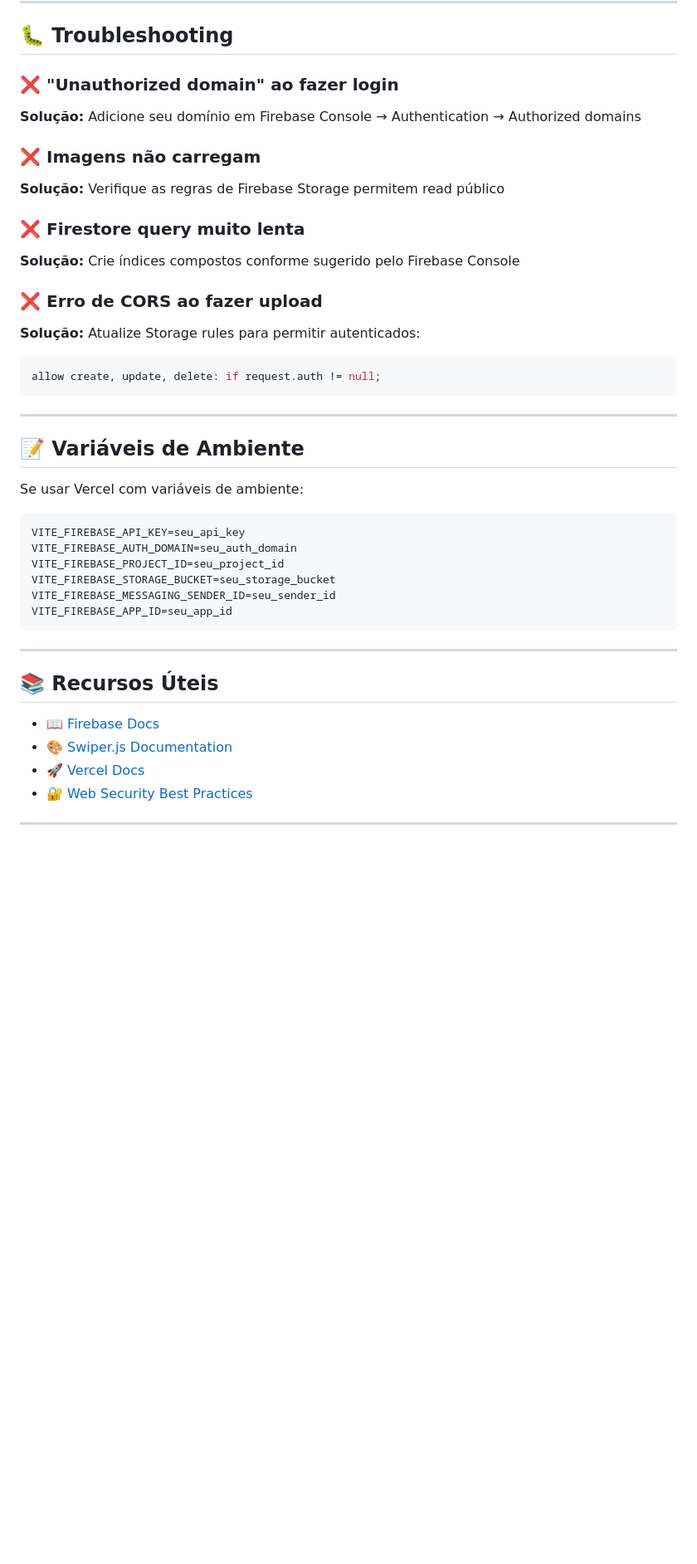
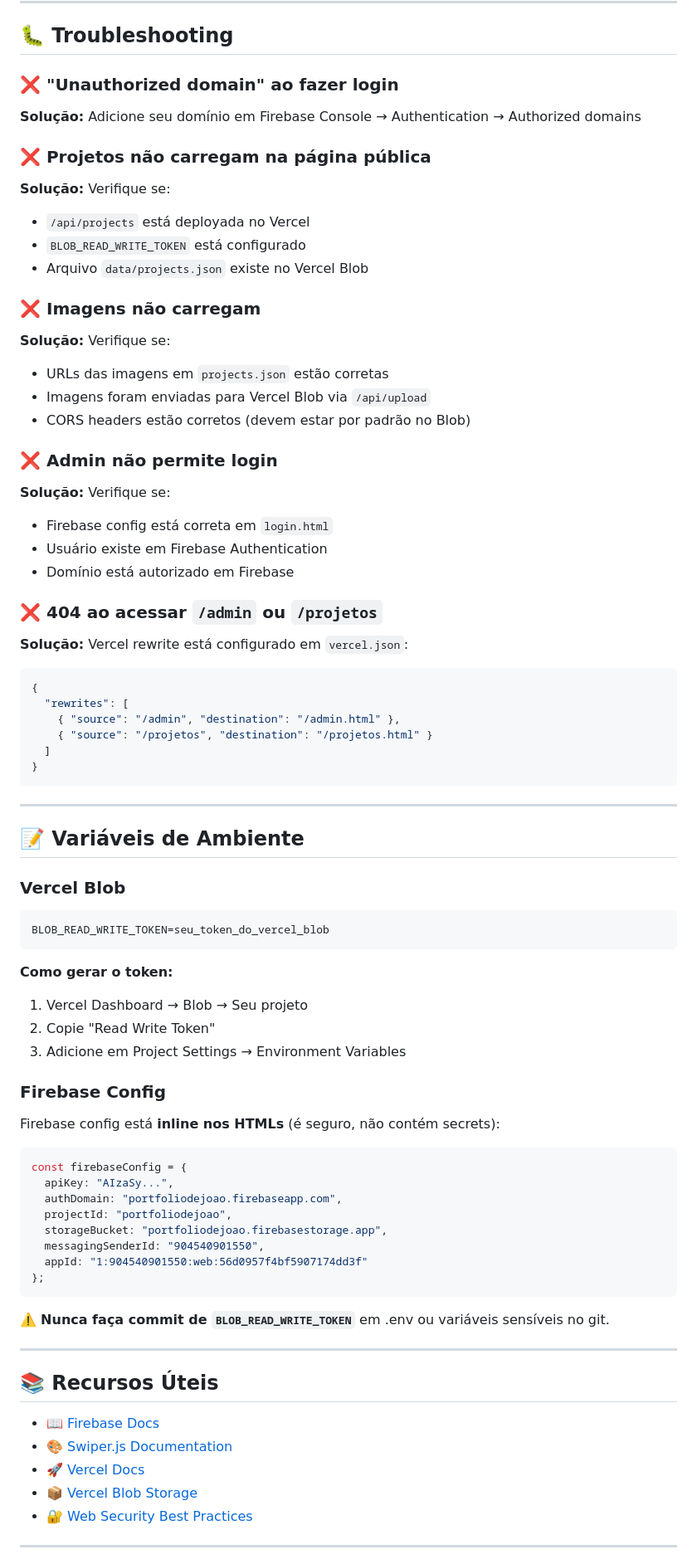
Before and after one commit to joaovictor877/portifolio, a Markdown page: README.md, the part around one of its changes. Shown at 83% size. GitHub-like rendering; blank space fills up the shorter version.

````diff
--- a/README.md
+++ b/README.md
@@ -343,32 +355,65 @@ Ou conecte diretamente no [Vercel Dashboard](https://vercel.com):
 ### ❌ "Unauthorized domain" ao fazer login
 **Solução:** Adicione seu domínio em Firebase Console → Authentication → Authorized domains
 
+### ❌ Projetos não carregam na página pública
+**Solução:** Verifique se:
+- `/api/projects` está deployada no Vercel
+- `BLOB_READ_WRITE_TOKEN` está configurado
+- Arquivo `data/projects.json` existe no Vercel Blob
+
 ### ❌ Imagens não carregam
-**Solução:** Verifique as regras de Firebase Storage permitem read público
+**Solução:** Verifique se:
+- URLs das imagens em `projects.json` estão corretas
+- Imagens foram enviadas para Vercel Blob via `/api/upload`
+- CORS headers estão corretos (devem estar por padrão no Blob)
 
-### ❌ Firestore query muito lenta
-**Solução:** Crie índices compostos conforme sugerido pelo Firebase Console
+### ❌ Admin não permite login
+**Solução:** Verifique se:
+- Firebase config está correta em `login.html`
+- Usuário existe em Firebase Authentication
+- Domínio está autorizado em Firebase
 
-### ❌ Erro de CORS ao fazer upload
-**Solução:** Atualize Storage rules para permitir autenticados:
-```javascript
-allow create, update, delete: if request.auth != null;
+### ❌ 404 ao acessar `/admin` ou `/projetos`
+**Solução:** Vercel rewrite está configurado em `vercel.json`:
+```json
+{
+  "rewrites": [
+    { "source": "/admin", "destination": "/admin.html" },
+    { "source": "/projetos", "destination": "/projetos.html" }
+  ]
+}
 ```
 
 ---
 
 ## 📝 Variáveis de Ambiente
 
-Se usar Vercel com variáveis de ambiente:
+### Vercel Blob
 
 ```
-VITE_FIREBASE_API_KEY=seu_api_key
-VITE_FIREBASE_AUTH_DOMAIN=seu_auth_domain
-VITE_FIREBASE_PROJECT_ID=seu_project_id
-VITE_FIREBASE_STORAGE_BUCKET=seu_storage_bucket
-VITE_FIREBASE_MESSAGING_SENDER_ID=seu_sender_id
-VITE_FIREBASE_APP_ID=seu_app_id
+BLOB_READ_WRITE_TOKEN=seu_token_do_vercel_blob
 ```
+
+**Como gerar o token:**
+1. Vercel Dashboard → Blob → Seu projeto
+2. Copie "Read Write Token"
+3. Adicione em Project Settings → Environment Variables
+
+### Firebase Config
+
+Firebase config está **inline nos HTMLs** (é seguro, não contém secrets):
+```javascript
+const firebaseConfig = {
+  apiKey: "AIzaSy...",
+  authDomain: "portfoliodejoao.firebaseapp.com",
+  projectId: "portfoliodejoao",
+  storageBucket: "portfoliodejoao.firebasestorage.app",
+  messagingSenderId: "904540901550",
+  appId: "1:904540901550:web:56d0957f4bf5907174dd3f"
+};
+```
+
+⚠️ **Nunca faça commit de `BLOB_READ_WRITE_TOKEN`** em .env ou variáveis sensíveis no git.
 
 ---
 
@@ -379,4 +424,5 @@ VITE_FIREBASE_APP_ID=seu_app_id
 - 🚀 [Vercel Docs](https://vercel.com/docs)
+- 📦 [Vercel Blob Storage](https://vercel.com/docs/storage/vercel-blob)
 - 🔐 [Web Security Best Practices](https://owasp.org)
 
 ---
````
Also changed, not shown: other parts of README.md (+136 -125 lines).
